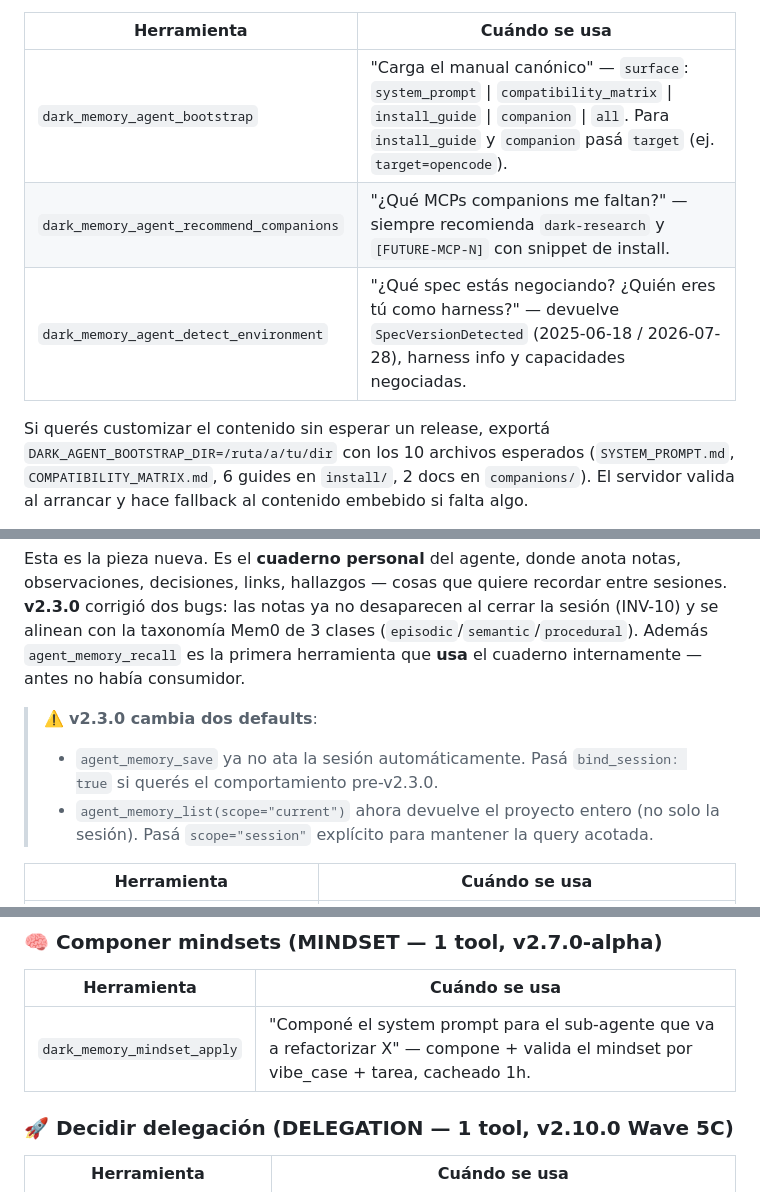
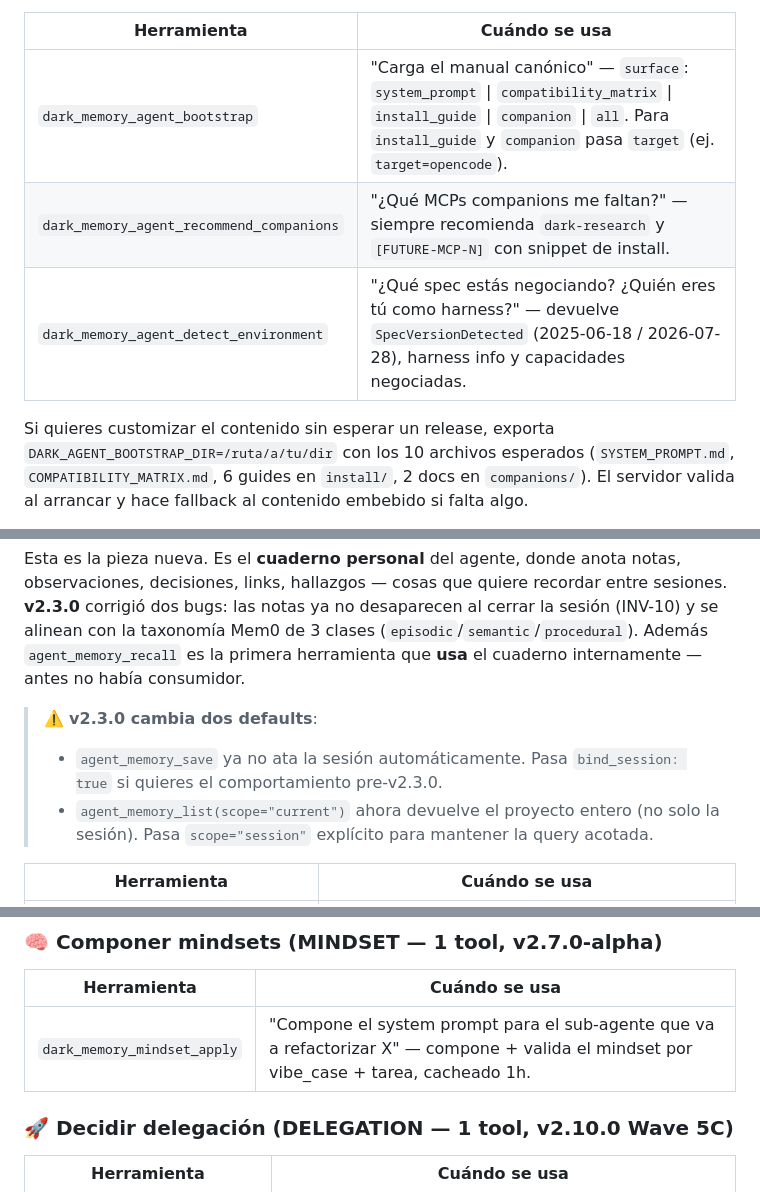
Before and after one commit to Opita-Code/dark-memory-mcp, a Markdown page: README.md, 3 parts joined by grey strips. Rendered like a GitHub page.

Commit message:
docs(readme): fix voseo → tuteo colombiano ('pasá' → 'pasa', 'exportá' → 'exporta', 'componé' → 'compone', 'querés' → 'quieres')

```diff
--- a/README.md
+++ b/README.md
@@ -272,11 +272,11 @@ LLM acceso programático a ese contenido.
 
 | Herramienta | Cuándo se usa |
 |---|---|
-| `dark_memory_agent_bootstrap` | "Carga el manual canónico" — `surface`: `system_prompt` \| `compatibility_matrix` \| `install_guide` \| `companion` \| `all`. Para `install_guide` y `companion` pasá `target` (ej. `target=opencode`). |
+| `dark_memory_agent_bootstrap` | "Carga el manual canónico" — `surface`: `system_prompt` \| `compatibility_matrix` \| `install_guide` \| `companion` \| `all`. Para `install_guide` y `companion` pasa `target` (ej. `target=opencode`). |
 | `dark_memory_agent_recommend_companions` | "¿Qué MCPs companions me faltan?" — siempre recomienda `dark-research` y `[FUTURE-MCP-N]` con snippet de install. |
 | `dark_memory_agent_detect_environment` | "¿Qué spec estás negociando? ¿Quién eres tú como harness?" — devuelve `SpecVersionDetected` (2025-06-18 / 2026-07-28), harness info y capacidades negociadas. |
 
-Si querés customizar el contenido sin esperar un release, exportá
+Si quieres customizar el contenido sin esperar un release, exporta
 `DARK_AGENT_BOOTSTRAP_DIR=/ruta/a/tu/dir` con los 10 archivos esperados
 (`SYSTEM_PROMPT.md`, `COMPATIBILITY_MATRIX.md`, 6 guides en `install/`,
 2 docs en `companions/`). El servidor valida al arrancar y hace fallback
@@ -325,8 +325,8 @@ Mem0 de 3 clases (`episodic`/`semantic`/`procedural`). Además
 internamente — antes no había consumidor.
 
 > ⚠️ **v2.3.0 cambia dos defaults**:
-> - `agent_memory_save` ya no ata la sesión automáticamente. Pasá `bind_session: true` si querés el comportamiento pre-v2.3.0.
-> - `agent_memory_list(scope="current")` ahora devuelve el proyecto entero (no solo la sesión). Pasá `scope="session"` explícito para mantener la query acotada.
+> - `agent_memory_save` ya no ata la sesión automáticamente. Pasa `bind_session: true` si quieres el comportamiento pre-v2.3.0.
+> - `agent_memory_list(scope="current")` ahora devuelve el proyecto entero (no solo la sesión). Pasa `scope="session"` explícito para mantener la query acotada.
 
 | Herramienta | Cuándo se usa |
 |---|---|
@@ -362,7 +362,7 @@ Y puede buscar por **tipo de nota** (`note`, `observation`, `decision`,
 
 | Herramienta | Cuándo se usa |
 |---|---|
-| `dark_memory_mindset_apply` | "Componé el system prompt para el sub-agente que va a refactorizar X" — compone + valida el mindset por vibe_case + tarea, cacheado 1h. |
+| `dark_memory_mindset_apply` | "Compone el system prompt para el sub-agente que va a refactorizar X" — compone + valida el mindset por vibe_case + tarea, cacheado 1h. |
 
 ### 🚀 Decidir delegación (DELEGATION — 1 tool, v2.10.0 Wave 5C)
 
```
